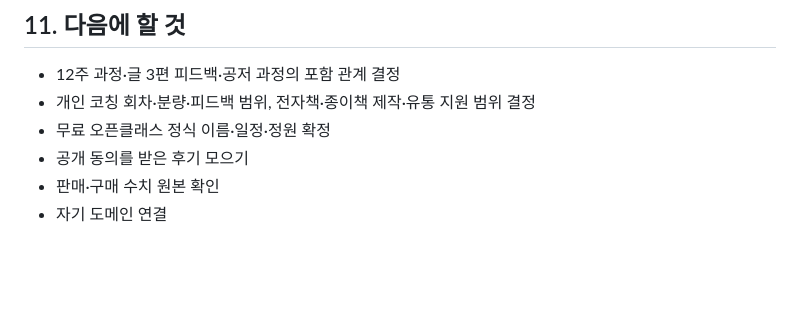
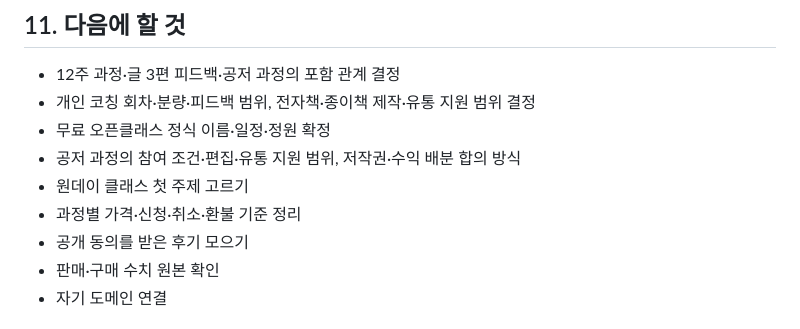
Before and after one commit to nohakim23/minirin-site, a Markdown page: docs/PRD.md, the part around one of its changes. GitHub-like rendering; blank space fills up the shorter version.

```diff
--- a/docs/PRD.md
+++ b/docs/PRD.md
@@ -124,6 +130,9 @@
 - 12주 과정·글 3편 피드백·공저 과정의 포함 관계 결정
 - 개인 코칭 회차·분량·피드백 범위, 전자책·종이책 제작·유통 지원 범위 결정
 - 무료 오픈클래스 정식 이름·일정·정원 확정
+- 공저 과정의 참여 조건·편집·유통 지원 범위, 저작권·수익 배분 합의 방식
+- 원데이 클래스 첫 주제 고르기
+- 과정별 가격·신청·취소·환불 기준 정리
 - 공개 동의를 받은 후기 모으기
 - 판매·구매 수치 원본 확인
 - 자기 도메인 연결
```
Also changed, not shown: other parts of docs/PRD.md (+15 -2 lines).
